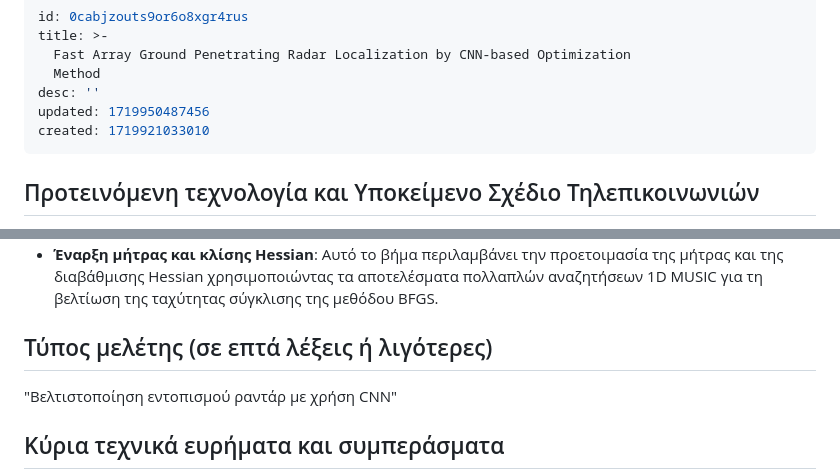
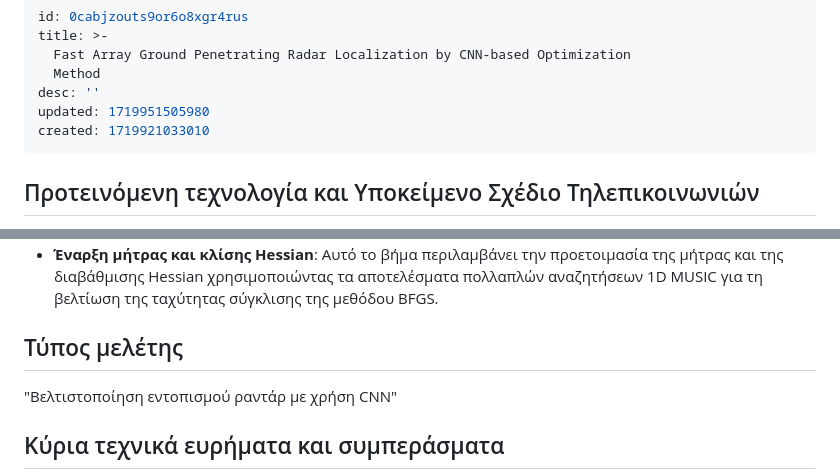
Before and after one commit to markdlp/CaveCommunications, a Markdown page: docs/notes/Fast Array Ground Penetrating Radar Localization by CNN-based Optimization Method.md, 2 parts joined by grey strips. Rendered like a GitHub page.

```diff
--- a/docs/notes/Fast Array Ground Penetrating Radar Localization by CNN-based Optimization Method.md
+++ b/docs/notes/Fast Array Ground Penetrating Radar Localization by CNN-based Optimization Method.md
@@ -4,7 +4,7 @@ title: >-
   Fast Array Ground Penetrating Radar Localization by CNN-based Optimization
   Method
 desc: ''
-updated: 1719950487456
+updated: 1719951505980
 created: 1719921033010
 ---
 
@@ -20,7 +20,7 @@ created: 1719921033010
 - **Αρχική δημιουργία εικασίας βάσει CNN**: Ένα τροποποιημένο CNN προσεγγίζει τα όρια μεταξύ των κοντινών και μακρινών πεδίων του συστήματος ραντάρ, δημιουργώντας αρχικές τιμές για τη διαδικασία βελτιστοποίησης.
 - **Έναρξη μήτρας και κλίσης Hessian**: Αυτό το βήμα περιλαμβάνει την προετοιμασία της μήτρας και της διαβάθμισης Hessian χρησιμοποιώντας τα αποτελέσματα πολλαπλών αναζητήσεων 1D MUSIC για τη βελτίωση της ταχύτητας σύγκλισης της μεθόδου BFGS.
 
-## Τύπος μελέτης (σε επτά λέξεις ή λιγότερες)
+## Τύπος μελέτης
 "Βελτιστοποίηση εντοπισμού ραντάρ με χρήση CNN"
 
 ## Κύρια τεχνικά ευρήματα και συμπεράσματα
```
Also changed, not shown: docs/notes/In-Cave Wireless Communication System.md (+2 -2 lines).
